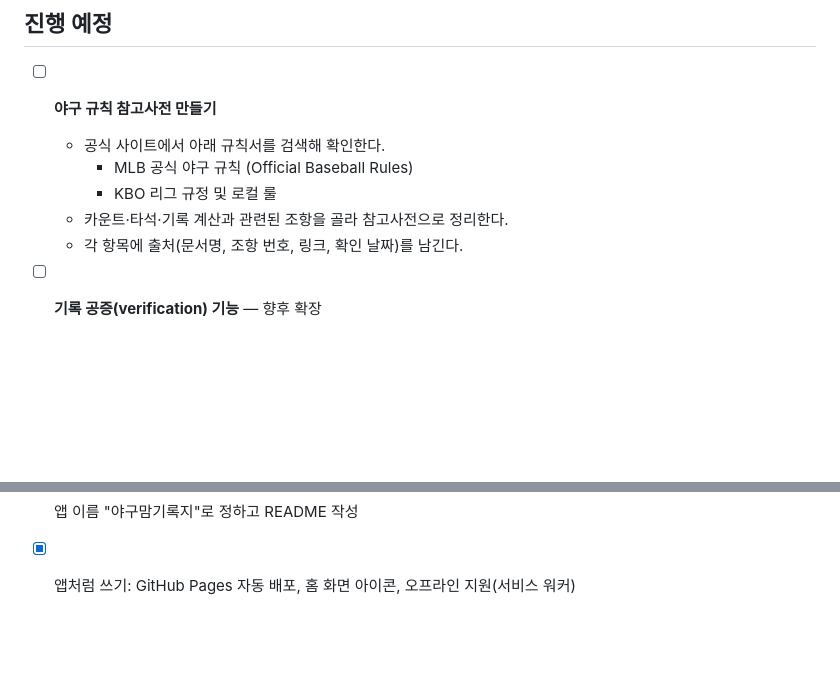
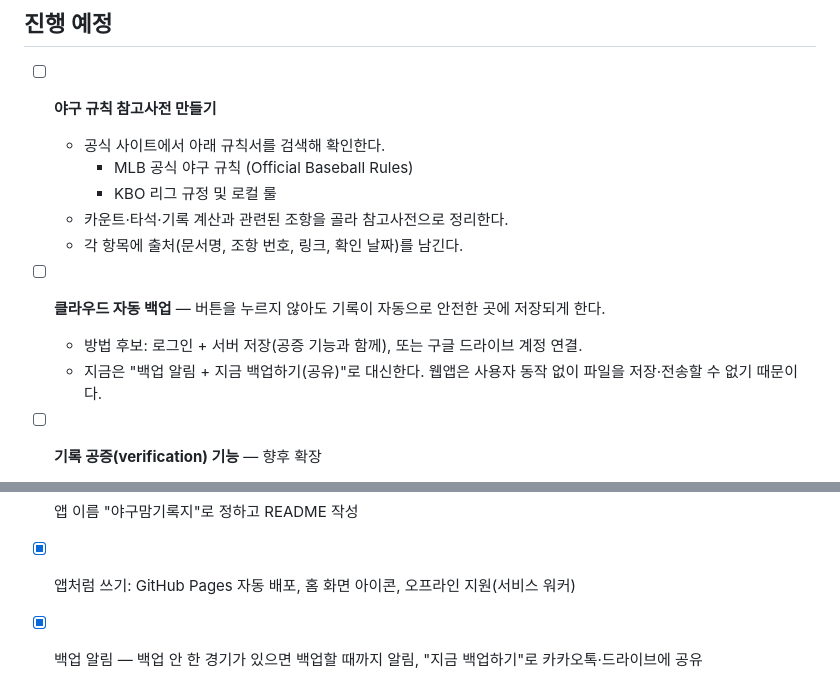
Before and after one commit to Hoyasiro/baseball_counter_stat_cal, a Markdown page: TODO.md, 2 parts joined by grey strips. GitHub-like rendering; blank space fills up the shorter version.

Commit message:
docs: 코딩 지침서 갱신 (백업 알림), 클라우드 자동 백업을 할 일로 추가
Co-Authored-By: Claude Opus 5.5 <noreply@anthropic.com>
Claude-Session: https://claude.ai/code/session_01EWKJfAha6pwPFpmUnfqK2T

```diff
--- a/TODO.md
+++ b/TODO.md
@@ -8,6 +8,10 @@
     - KBO 리그 규정 및 로컬 룰
   - 카운트·타석·기록 계산과 관련된 조항을 골라 참고사전으로 정리한다.
   - 각 항목에 출처(문서명, 조항 번호, 링크, 확인 날짜)를 남긴다.
+
+- [ ] **클라우드 자동 백업** — 버튼을 누르지 않아도 기록이 자동으로 안전한 곳에 저장되게 한다.
+  - 방법 후보: 로그인 + 서버 저장(공증 기능과 함께), 또는 구글 드라이브 계정 연결.
+  - 지금은 "백업 알림 + 지금 백업하기(공유)"로 대신한다. 웹앱은 사용자 동작 없이 파일을 저장·전송할 수 없기 때문이다.
 
 - [ ] **기록 공증(verification) 기능** — 향후 확장
   - 목적: 비공식 기록의 신뢰성을 높인다.
@@ -37,3 +41,4 @@
 - [x] 구속 다이얼을 시계 모양 반원(80~160, 처음 100)으로, 오른손 오른쪽 반원 · 왼손 왼쪽 반원
 - [x] 앱 이름 "야구맘기록지"로 정하고 README 작성
 - [x] 앱처럼 쓰기: GitHub Pages 자동 배포, 홈 화면 아이콘, 오프라인 지원(서비스 워커)
+- [x] 백업 알림 — 백업 안 한 경기가 있으면 백업할 때까지 알림, "지금 백업하기"로 카카오톡·드라이브에 공유
```
Also changed, not shown: CLAUDE.md (+1 -0 lines).
